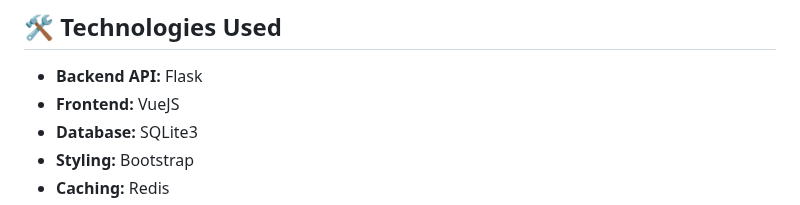
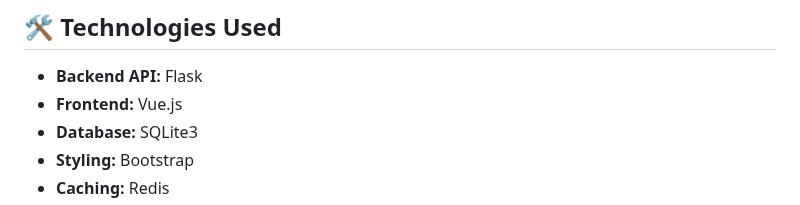
Before and after one commit to Satvik-ai/MAD-II_Project, a Markdown page: README.md, the part around the change. GitHub-like rendering.

```diff
--- a/README.md
+++ b/README.md
@@ -15,7 +15,7 @@
 ## 🛠️ Technologies Used
 
 - **Backend API:** Flask
-- **Frontend:** VueJS
+- **Frontend:** Vue.js
 - **Database:** SQLite3
 - **Styling:** Bootstrap
 - **Caching:** Redis
```
